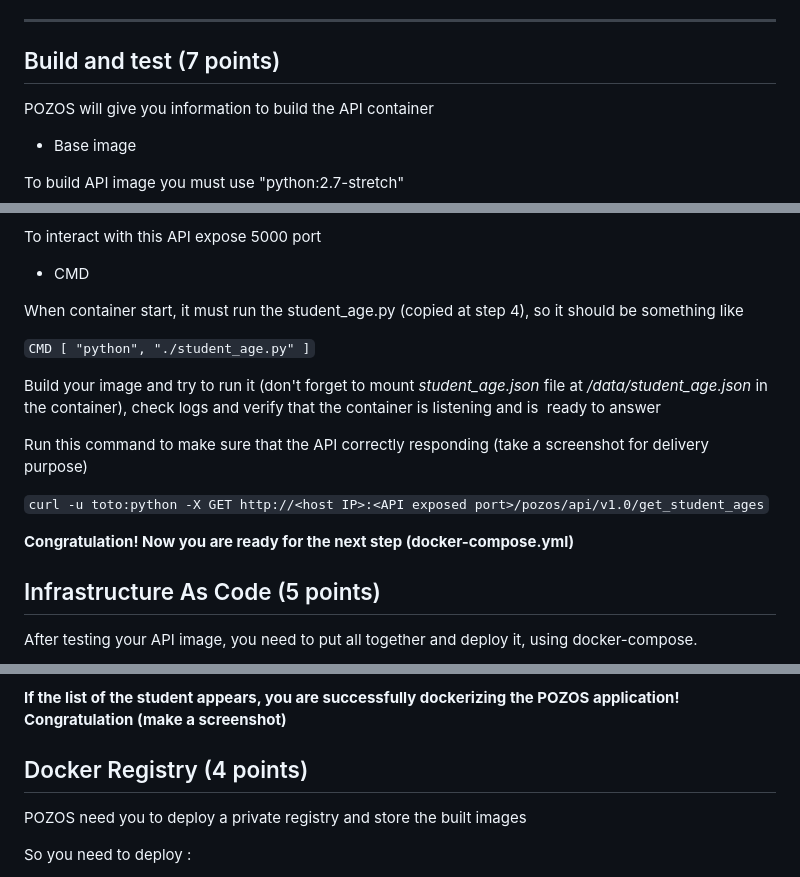
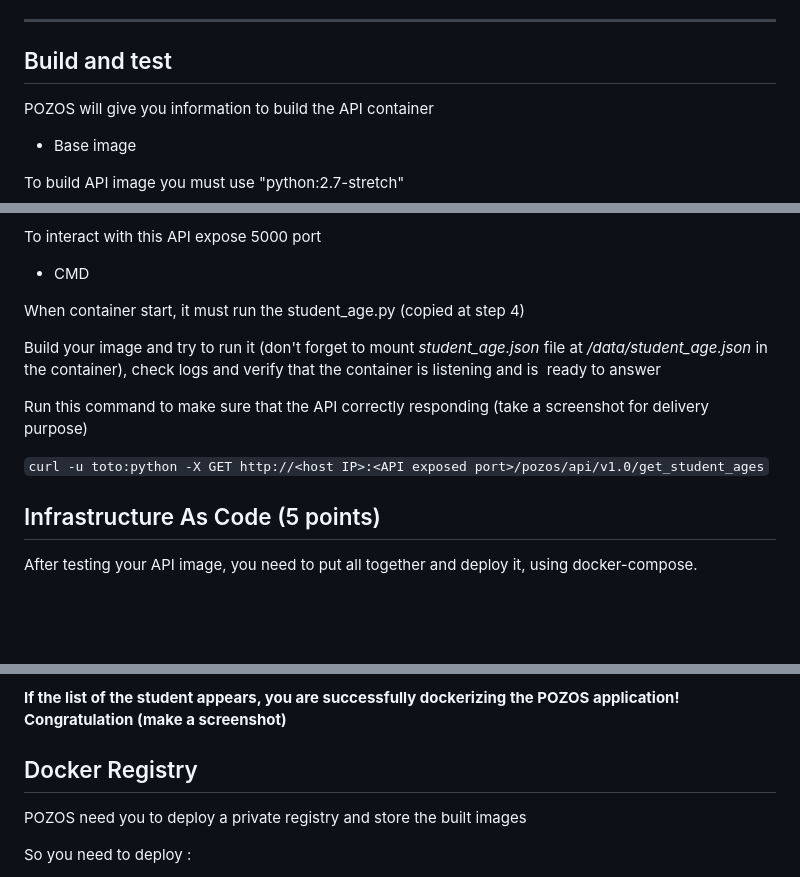
Before and after one commit to francispeck/miniprojet_docker, a Markdown page: README.md, 3 parts joined by grey strips. Drawn GitHub-style; blank space fills up the shorter version.

```diff
--- a/README.md
+++ b/README.md
@@ -53,7 +53,7 @@ Now it is time to explain you each file's role:
 
 -------
 
-## Build and test (7 points)
+## Build and test
 
 POZOS will give you information to build the API container
 
@@ -88,17 +88,13 @@ To interact with this API expose 5000 port
 
 - CMD
 
-When container start, it must run the student_age.py (copied at step 4), so it should be something like
-
-`CMD [ "python", "./student_age.py" ]`
+When container start, it must run the student_age.py (copied at step 4)
 
 Build your image and try to run it (don't forget to mount *student_age.json* file at */data/student_age.json* in the container), check logs and verify that the container is listening and is  ready to answer
 
 Run this command to make sure that the API correctly responding (take a screenshot for delivery purpose)
 
 `curl -u toto:python -X GET http://<host IP>:<API exposed port>/pozos/api/v1.0/get_student_ages`
-
-**Congratulation! Now you are ready for the next step (docker-compose.yml)**
 
 ## Infrastructure As Code (5 points)
 
@@ -126,7 +122,7 @@ Finally, reach your website and click on the bouton "List Student"
 
 **If the list of the student appears, you are successfully dockerizing the POZOS application! Congratulation (make a screenshot)**
 
-## Docker Registry (4 points)
+## Docker Registry
 
 POZOS need you to deploy a private registry and store the built images
 
```
